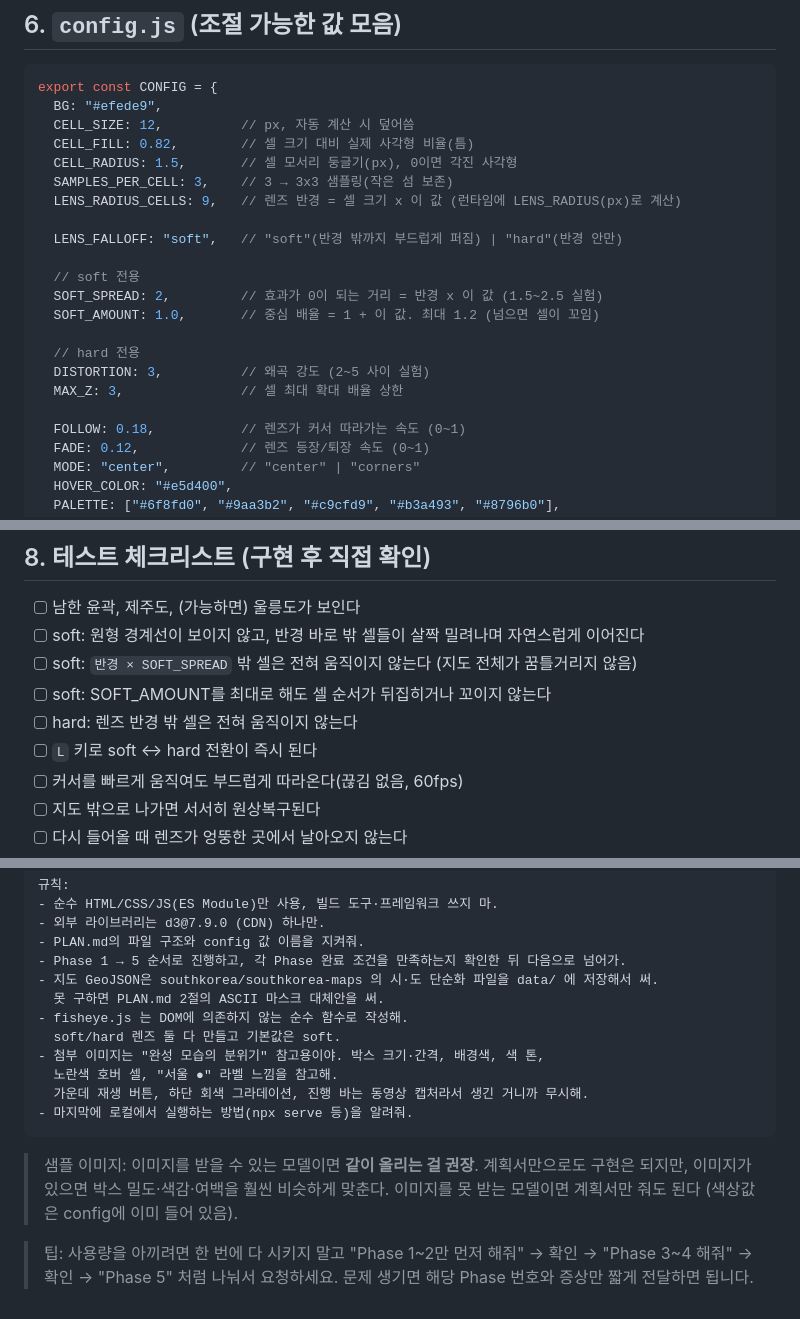
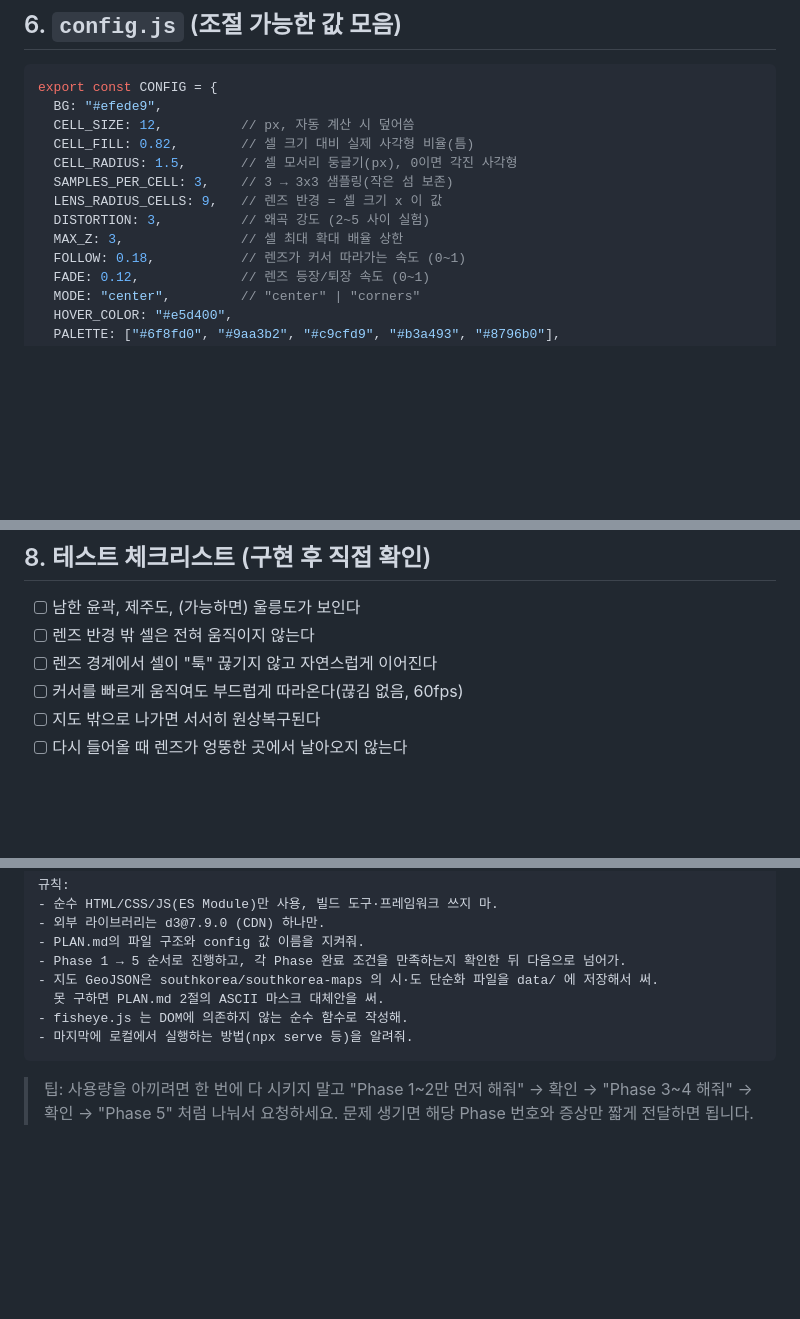
Before and after one commit to 88kukkang/Ttest, a Markdown page: PLAN.md, 3 parts joined by grey strips. Rendered like a GitHub page; blank space fills up the shorter version.

````diff
--- a/PLAN.md
+++ b/PLAN.md
@@ -262,18 +208,9 @@ export const CONFIG = {
   CELL_FILL: 0.82,        // 셀 크기 대비 실제 사각형 비율(틈)
   CELL_RADIUS: 1.5,       // 셀 모서리 둥글기(px), 0이면 각진 사각형
   SAMPLES_PER_CELL: 3,    // 3 → 3x3 샘플링(작은 섬 보존)
-  LENS_RADIUS_CELLS: 9,   // 렌즈 반경 = 셀 크기 x 이 값 (런타임에 LENS_RADIUS(px)로 계산)
-
-  LENS_FALLOFF: "soft",   // "soft"(반경 밖까지 부드럽게 퍼짐) | "hard"(반경 안만)
-
-  // soft 전용
-  SOFT_SPREAD: 2,         // 효과가 0이 되는 거리 = 반경 x 이 값 (1.5~2.5 실험)
-  SOFT_AMOUNT: 1.0,       // 중심 배율 = 1 + 이 값. 최대 1.2 (넘으면 셀이 꼬임)
-
-  // hard 전용
+  LENS_RADIUS_CELLS: 9,   // 렌즈 반경 = 셀 크기 x 이 값
   DISTORTION: 3,          // 왜곡 강도 (2~5 사이 실험)
   MAX_Z: 3,               // 셀 최대 확대 배율 상한
-
   FOLLOW: 0.18,           // 렌즈가 커서 따라가는 속도 (0~1)
   FADE: 0.12,             // 렌즈 등장/퇴장 속도 (0~1)
   MODE: "center",         // "center" | "corners"
@@ -297,11 +234,8 @@ export const CONFIG = {
 ## 8. 테스트 체크리스트 (구현 후 직접 확인)
 
 - [ ] 남한 윤곽, 제주도, (가능하면) 울릉도가 보인다
-- [ ] soft: 원형 경계선이 보이지 않고, 반경 바로 밖 셀들이 살짝 밀려나며 자연스럽게 이어진다
-- [ ] soft: `반경 × SOFT_SPREAD` 밖 셀은 전혀 움직이지 않는다 (지도 전체가 꿈틀거리지 않음)
-- [ ] soft: SOFT_AMOUNT를 최대로 해도 셀 순서가 뒤집히거나 꼬이지 않는다
-- [ ] hard: 렌즈 반경 밖 셀은 전혀 움직이지 않는다
-- [ ] `L` 키로 soft ↔ hard 전환이 즉시 된다
+- [ ] 렌즈 반경 밖 셀은 전혀 움직이지 않는다
+- [ ] 렌즈 경계에서 셀이 "툭" 끊기지 않고 자연스럽게 이어진다
 - [ ] 커서를 빠르게 움직여도 부드럽게 따라온다(끊김 없음, 60fps)
 - [ ] 지도 밖으로 나가면 서서히 원상복구된다
 - [ ] 다시 들어올 때 렌즈가 엉뚱한 곳에서 날아오지 않는다
@@ -324,16 +258,8 @@ export const CONFIG = {
 - 지도 GeoJSON은 southkorea/southkorea-maps 의 시·도 단순화 파일을 data/ 에 저장해서 써.
   못 구하면 PLAN.md 2절의 ASCII 마스크 대체안을 써.
 - fisheye.js 는 DOM에 의존하지 않는 순수 함수로 작성해.
-  soft/hard 렌즈 둘 다 만들고 기본값은 soft.
-- 첨부 이미지는 "완성 모습의 분위기" 참고용이야. 박스 크기·간격, 배경색, 색 톤,
-  노란색 호버 셀, "서울 ●" 라벨 느낌을 참고해.
-  가운데 재생 버튼, 하단 회색 그라데이션, 진행 바는 동영상 캡처라서 생긴 거니까 무시해.
 - 마지막에 로컬에서 실행하는 방법(npx serve 등)을 알려줘.
 ```
-
-> 샘플 이미지: 이미지를 받을 수 있는 모델이면 **같이 올리는 걸 권장**.
-> 계획서만으로도 구현은 되지만, 이미지가 있으면 박스 밀도·색감·여백을 훨씬 비슷하게 맞춘다.
-> 이미지를 못 받는 모델이면 계획서만 줘도 된다 (색상값은 config에 이미 들어 있음).
 
 > 팁: 사용량을 아끼려면 한 번에 다 시키지 말고
 > "Phase 1~2만 먼저 해줘" → 확인 → "Phase 3~4 해줘" → 확인 → "Phase 5" 처럼 나눠서 요청하세요.
````
Also changed, not shown: other parts of PLAN.md (+24 -78 lines).
